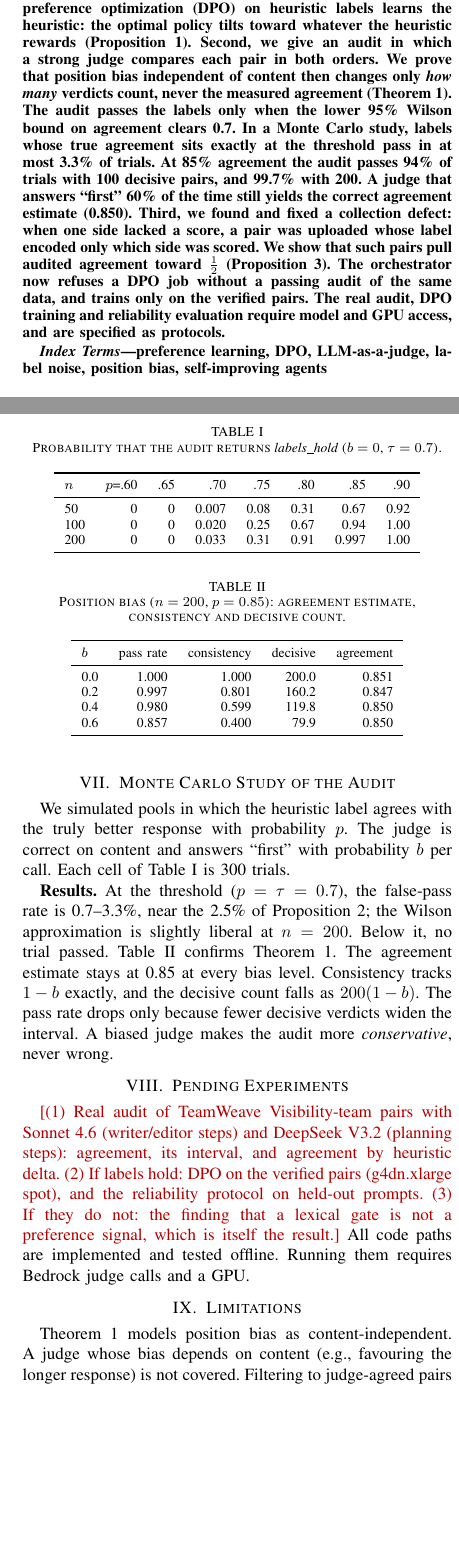
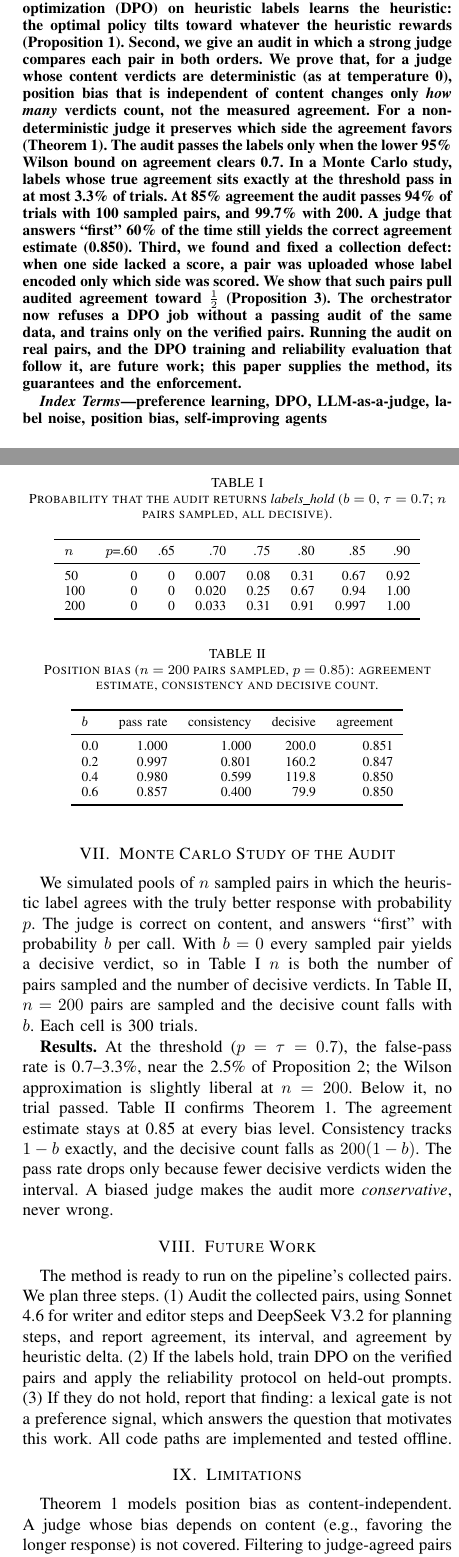
Before and after one commit to rajatarun/TrainWeave, a LaTeX paper (paper/p4_preference_audit/paper.tex): two parts of the columns of pages 1 and 3 of 3, joined at a grey line, cut so that both start at the same text, the shorter picture padded with empty space. Compiled offline with pdfLaTeX.

Commit message:
Revise paper drafts from proofreading
Apply the proofreading findings: remove every mcp-observatory reference from
the score-contracts paper (census recomputed over three systems: 13 scores,
78 pairs, 50 cross-system); replace pending-result placeholders with
future-work paragraphs; correct counts and claims flagged as inconsistent;
replay modifier-conflict witnesses too (1,353/1,353 confirmed) and refresh
the timing table; retitle papers whose titles promised what they do not
deliver; add Index Terms, companion citations, and US spelling.

```diff
--- a/paper/p4_preference_audit/paper.tex
+++ b/paper/p4_preference_audit/paper.tex
@@ -21,7 +21,7 @@
 \maketitle
 
 \begin{abstract}
-A multi-agent pipeline (TeamWeave) invokes each step twice and keeps the answer with the lower composite risk score, a weighted mean of lexical indicators. It records the pair as a chosen/rejected preference for later fine-tuning (TrainWeave). Whether such heuristic labels are \emph{preferences} at all had not been checked, and nothing trained on them. We close the loop in the order the evidence requires. First, we show that direct preference optimization (DPO) on heuristic labels learns the heuristic: the optimal policy tilts toward whatever the heuristic rewards (Proposition~\ref{prop:dpo}). Second, we give an audit in which a strong judge compares each pair in both orders. We prove that position bias independent of content then changes only \emph{how many} verdicts count, never the measured agreement (Theorem~\ref{thm:swap}). The audit passes the labels only when the lower 95\% Wilson bound on agreement clears 0.7. In a Monte Carlo study, labels whose true agreement sits exactly at the threshold pass in at most 3.3\% of trials. At 85\% agreement the audit passes 94\% of trials with 100 decisive pairs, and 99.7\% with 200. A judge that answers ``first'' 60\% of the time still yields the correct agreement estimate (0.850). Third, we found and fixed a collection defect: when one side lacked a score, a pair was uploaded whose label encoded only which side was scored. We show that such pairs pull audited agreement toward $\tfrac12$ (Proposition~\ref{prop:missing}). The orchestrator now refuses a DPO job without a passing audit of the same data, and trains only on the verified pairs. The real audit, DPO training and reliability evaluation require model and GPU access, and are specified as protocols.
+A multi-agent pipeline (TeamWeave) invokes each step twice and keeps the answer with the lower heuristic risk score, built from lexical indicators. It records the pair as a chosen/rejected preference for later fine-tuning (TrainWeave). Whether such heuristic labels are \emph{preferences} at all had not been checked, and nothing trained on them. We close the loop in the order the evidence requires. First, we show that direct preference optimization (DPO) on heuristic labels learns the heuristic: the optimal policy tilts toward whatever the heuristic rewards (Proposition~\ref{prop:dpo}). Second, we give an audit in which a strong judge compares each pair in both orders. We prove that, for a judge whose content verdicts are deterministic (as at temperature~0), position bias that is independent of content changes only \emph{how many} verdicts count, not the measured agreement. For a non-deterministic judge it preserves which side the agreement favors (Theorem~\ref{thm:swap}). The audit passes the labels only when the lower 95\% Wilson bound on agreement clears 0.7. In a Monte Carlo study, labels whose true agreement sits exactly at the threshold pass in at most 3.3\% of trials. At 85\% agreement the audit passes 94\% of trials with 100 sampled pairs, and 99.7\% with 200. A judge that answers ``first'' 60\% of the time still yields the correct agreement estimate (0.850). Third, we found and fixed a collection defect: when one side lacked a score, a pair was uploaded whose label encoded only which side was scored. We show that such pairs pull audited agreement toward $\tfrac12$ (Proposition~\ref{prop:missing}). The orchestrator now refuses a DPO job without a passing audit of the same data, and trains only on the verified pairs. Running the audit on real pairs, and the DPO training and reliability evaluation that follow it, are future work; this paper supplies the method, its guarantees and the enforcement.
 \end{abstract}
 
 \begin{IEEEkeywords}
@@ -108,10 +108,10 @@ The orchestrator accepts \texttt{objective: dpo} only with a reference to an aud
 
 \section{Monte Carlo Study of the Audit}\label{sec:mc}
-We simulated pools in which the heuristic label agrees with the truly better response with probability $p$. The judge is correct on content and answers ``first'' with probability $b$ per call. Each cell of Table~\ref{tab:power} is 300 trials.
+We simulated pools of $n$ sampled pairs in which the heuristic label agrees with the truly better response with probability $p$. The judge is correct on content, and answers ``first'' with probability $b$ per call. With $b=0$ every sampled pair yields a decisive verdict, so in Table~\ref{tab:power} $n$ is both the number of pairs sampled and the number of decisive verdicts. In Table~\ref{tab:bias}, $n=200$ pairs are sampled and the decisive count falls with $b$. Each cell is 300 trials.
 
 \begin{table}[t]
 \centering
-\caption{Probability that the audit returns \emph{labels\_hold} ($b=0$, $\tau=0.7$).}
+\caption{Probability that the audit returns \emph{labels\_hold} ($b=0$, $\tau=0.7$; $n$ pairs sampled, all decisive).}
 \label{tab:power}
 \begin{tabular}{lrrrrrrr}
 \toprule
@@ -126,7 +126,7 @@ $n$ & $p$=.60 & .65 & .70 & .75 & .80 & .85 & .90\\
 
 \begin{table}[t]
 \centering
-\caption{Position bias ($n=200$, $p=0.85$): agreement estimate, consistency and decisive count.}
+\caption{Position bias ($n=200$ pairs sampled, $p=0.85$): agreement estimate, consistency and decisive count.}
 \label{tab:bias}
 \begin{tabular}{lrrrr}
 \toprule
@@ -142,11 +142,11 @@ $b$ & pass rate & consistency & decisive & agreement\\
 
 \textbf{Results.} At the threshold ($p=\tau=0.7$), the false-pass rate is 0.7--3.3\%, near the 2.5\% of Proposition~\ref{prop:falsepass}; the Wilson approximation is slightly liberal at $n=200$. Below it, no trial passed. Table~\ref{tab:bias} confirms Theorem~\ref{thm:swap}. The agreement estimate stays at 0.85 at every bias level. Consistency tracks $1-b$ exactly, and the decisive count falls as $200(1-b)$. The pass rate drops only because fewer decisive verdicts widen the interval. A biased judge makes the audit more \emph{conservative}, never wrong.
 
-\section{Pending Experiments}
-\pend{(1) Real audit of TeamWeave Visibility-team pairs with Sonnet 4.6 (writer/editor steps) and DeepSeek V3.2 (planning steps): agreement, its interval, and agreement by heuristic delta. (2) If labels hold: DPO on the verified pairs (g4dn.xlarge spot), and the reliability protocol on held-out prompts. (3) If they do not: the finding that a lexical gate is not a preference signal, which is itself the result.} All code paths are implemented and tested offline. Running them requires Bedrock judge calls and a GPU.
+\section{Future Work}
+The method is ready to run on the pipeline's collected pairs. We plan three steps. (1) Audit the collected pairs, using Sonnet 4.6 for writer and editor steps and DeepSeek V3.2 for planning steps, and report agreement, its interval, and agreement by heuristic delta. (2) If the labels hold, train DPO on the verified pairs and apply the reliability protocol on held-out prompts. (3) If they do not hold, report that finding: a lexical gate is not a preference signal, which answers the question that motivates this work. All code paths are implemented and tested offline.
 
 \section{Limitations}
-Theorem~\ref{thm:swap} models position bias as content-independent. A judge whose bias depends on content (e.g., favouring the longer response) is not covered. Filtering to judge-agreed pairs trains on the intersection of heuristic and judge preferences, a selection that may itself be biased toward pairs that are easy for the judge.
+Theorem~\ref{thm:swap} models position bias as content-independent. A judge whose bias depends on content (e.g., favoring the longer response) is not covered. Filtering to judge-agreed pairs trains on the intersection of heuristic and judge preferences, a selection that may itself be biased toward pairs that are easy for the judge.
 
 \section{Conclusion}
 Heuristic preference labels encode the heuristic, and DPO will faithfully learn it. A position-swapped judge measures agreement without position bias, and an interval-based rule refuses labels that are not clearly better than chance at the threshold. The loop now trains only on labels that pass, and it will say whether training helped.
```
Also changed, not shown: paper/p4_preference_audit/paper.pdf, paper/p4_preference_audit/paper.tex (14 more changed lines).
